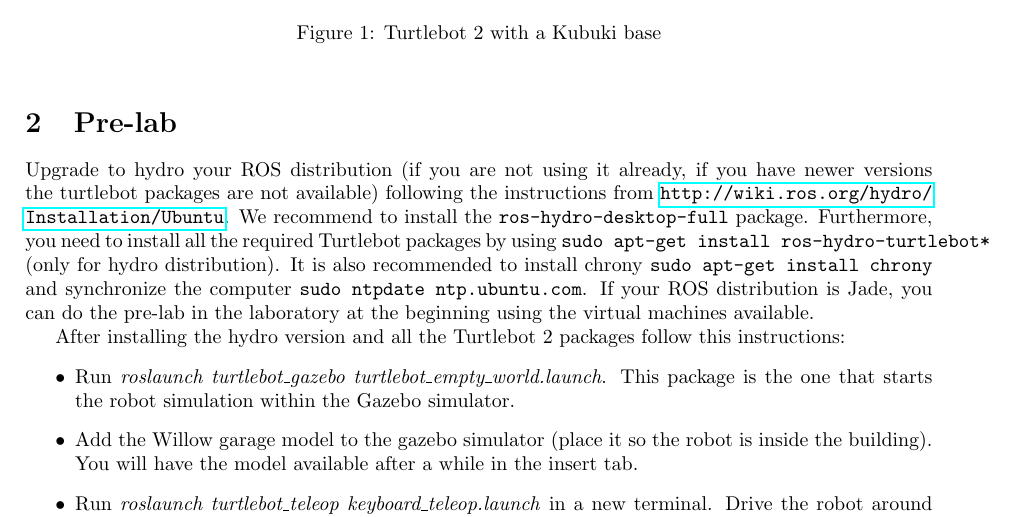
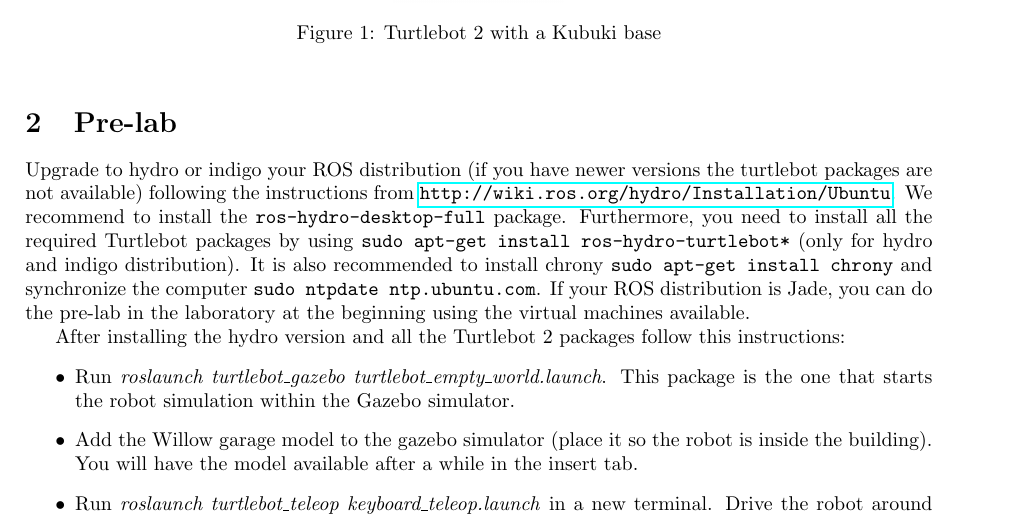
Before and after one commit to OlehKSS/ros, a LaTeX document (lab1_turtlebot/lab1-guide.tex): part of page 1 of 6, cut so that both start at the same text. Compiled offline with pdfLaTeX.

Commit message:
lab1: minor changes

```diff
--- a/lab1_turtlebot/lab1-guide.tex
+++ b/lab1_turtlebot/lab1-guide.tex
@@ -59,7 +59,7 @@ This lab is designed to do a first approach to the Turtlebot 2 \ref{fig:turtlebo
 
 \section{Pre-lab}
 
-Upgrade to hydro your ROS distribution (if you are not using it already, if you have newer versions the turtlebot packages are not available) following the instructions from \url{http://wiki.ros.org/hydro/Installation/Ubuntu}. We recommend to install the \texttt{ros-hydro-desktop-full} package. Furthermore, you need to install all the required Turtlebot packages by using \texttt{sudo apt-get install ros-hydro-turtlebot*} (only for hydro distribution). It is also recommended to install chrony \texttt{sudo apt-get install chrony} and synchronize the computer \texttt{sudo ntpdate ntp.ubuntu.com}. If your ROS distribution is Jade, you can do the pre-lab in the laboratory at the beginning using the virtual machines available.
+Upgrade to hydro or indigo your ROS distribution (if you have newer versions the turtlebot packages are not available) following the instructions from \url{http://wiki.ros.org/hydro/Installation/Ubuntu}. We recommend to install the \texttt{ros-hydro-desktop-full} package. Furthermore, you need to install all the required Turtlebot packages by using \texttt{sudo apt-get install ros-hydro-turtlebot*} (only for hydro and indigo distribution). It is also recommended to install chrony \texttt{sudo apt-get install chrony} and synchronize the computer \texttt{sudo ntpdate ntp.ubuntu.com}. If your ROS distribution is Jade, you can do the pre-lab in the laboratory at the beginning using the virtual machines available.
 
 After installing the hydro version and all the Turtlebot 2 packages follow this instructions:
 \begin{itemize}
```
Also changed, not shown: lab1_turtlebot/lab1-guide.pdf.
